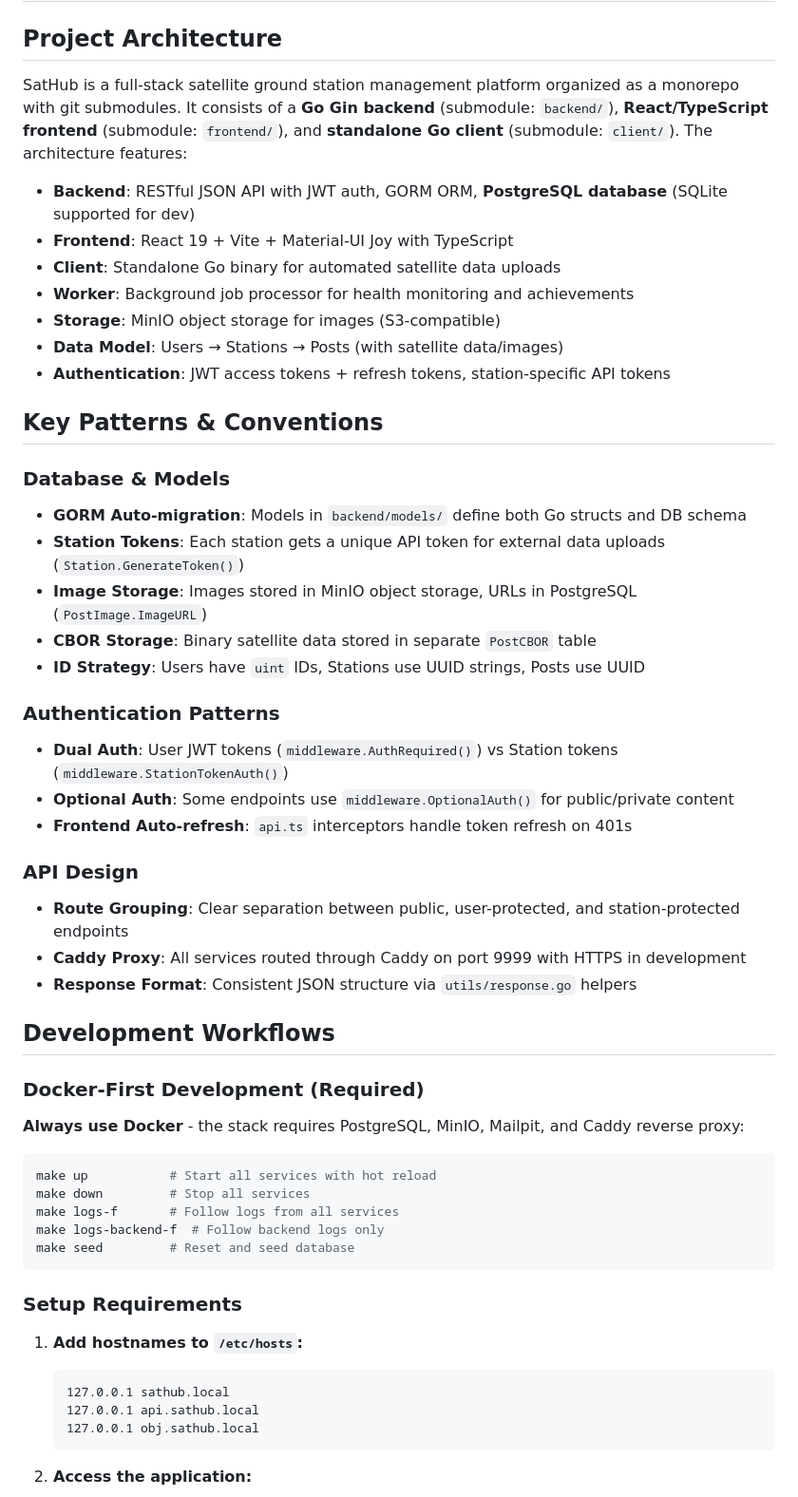
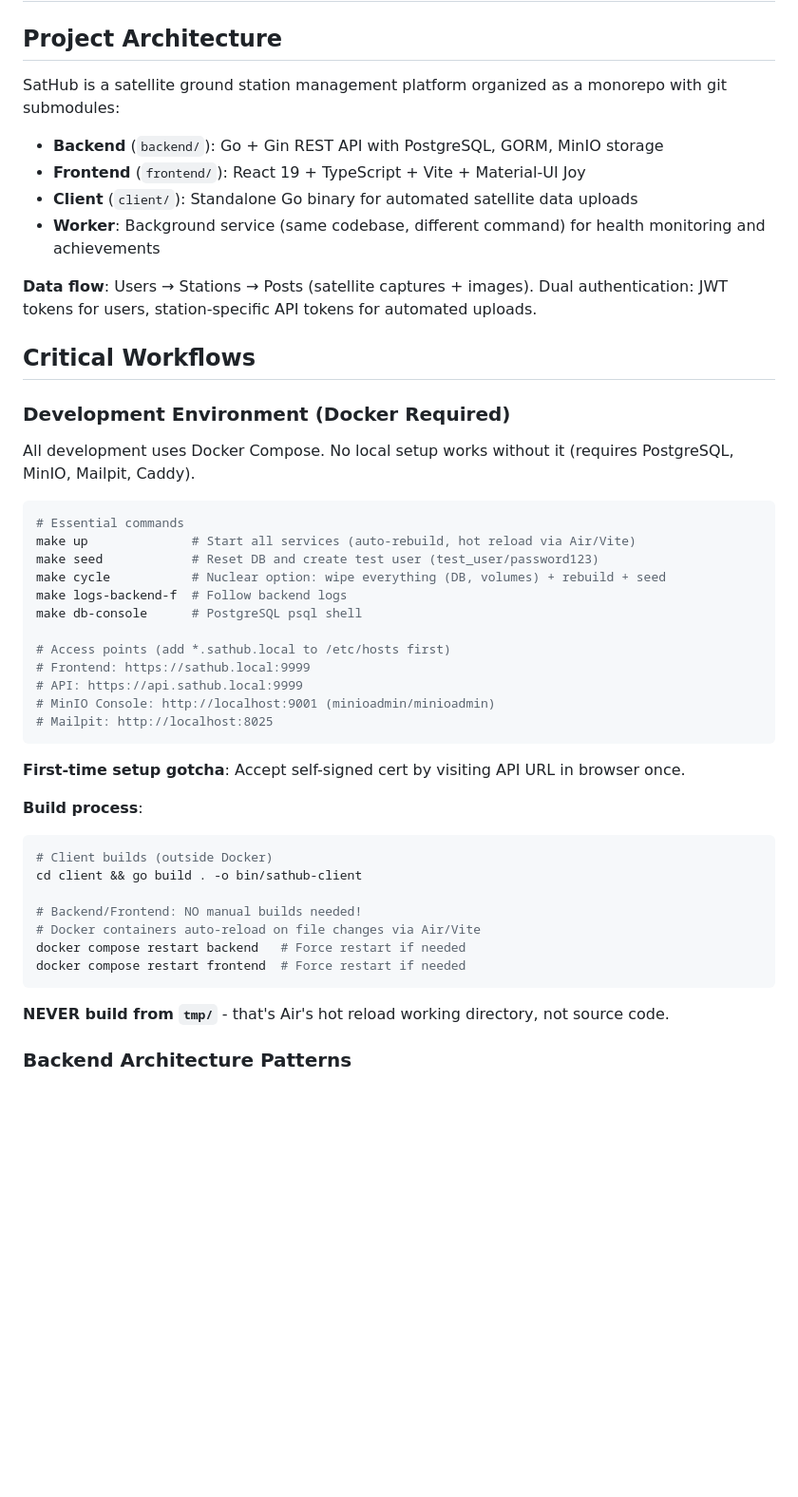
Before and after one commit to vleeuwenmenno/sathub, a Markdown page: .github/copilot-instructions.md, the part around one of its changes. Shown at 95% size. Drawn GitHub-style; blank space fills up the shorter version.

````diff
--- a/.github/copilot-instructions.md
+++ b/.github/copilot-instructions.md
@@ -2,61 +2,49 @@
 
 ## Project Architecture
 
-SatHub is a full-stack satellite ground station management platform organized as a monorepo with git submodules. It consists of a **Go Gin backend** (submodule: `backend/`), **React/TypeScript frontend** (submodule: `frontend/`), and **standalone Go client** (submodule: `client/`). The architecture features:
+SatHub is a satellite ground station management platform organized as a monorepo with git submodules:
 
-- **Backend**: RESTful JSON API with JWT auth, GORM ORM, **PostgreSQL database** (SQLite supported for dev)
-- **Frontend**: React 19 + Vite + Material-UI Joy with TypeScript
-- **Client**: Standalone Go binary for automated satellite data uploads
-- **Worker**: Background job processor for health monitoring and achievements
-- **Storage**: MinIO object storage for images (S3-compatible)
-- **Data Model**: Users → Stations → Posts (with satellite data/images)
-- **Authentication**: JWT access tokens + refresh tokens, station-specific API tokens
+- **Backend** (`backend/`): Go + Gin REST API with PostgreSQL, GORM, MinIO storage
+- **Frontend** (`frontend/`): React 19 + TypeScript + Vite + Material-UI Joy
+- **Client** (`client/`): Standalone Go binary for automated satellite data uploads
+- **Worker**: Background service (same codebase, different command) for health monitoring and achievements
 
-## Key Patterns & Conventions
+**Data flow**: Users → Stations → Posts (satellite captures + images). Dual authentication: JWT tokens for users, station-specific API tokens for automated uploads.
 
-### Database & Models
+## Critical Workflows
 
-- **GORM Auto-migration**: Models in `backend/models/` define both Go structs and DB schema
-- **Station Tokens**: Each station gets a unique API token for external data uploads (`Station.GenerateToken()`)
-- **Image Storage**: Images stored in MinIO object storage, URLs in PostgreSQL (`PostImage.ImageURL`)
-- **CBOR Storage**: Binary satellite data stored in separate `PostCBOR` table
-- **ID Strategy**: Users have `uint` IDs, Stations use UUID strings, Posts use UUID
+### Development Environment (Docker Required)
 
-### Authentication Patterns
-
-- **Dual Auth**: User JWT tokens (`middleware.AuthRequired()`) vs Station tokens (`middleware.StationTokenAuth()`)
-- **Optional Auth**: Some endpoints use `middleware.OptionalAuth()` for public/private content
-- **Frontend Auto-refresh**: `api.ts` interceptors handle token refresh on 401s
-
-### API Design
-
-- **Route Grouping**: Clear separation between public, user-protected, and station-protected endpoints
-- **Caddy Proxy**: All services routed through Caddy on port 9999 with HTTPS in development
-- **Response Format**: Consistent JSON structure via `utils/response.go` helpers
-
-## Development Workflows
-
-### Docker-First Development (Required)
-
-**Always use Docker** - the stack requires PostgreSQL, MinIO, Mailpit, and Caddy reverse proxy:
+All development uses Docker Compose. No local setup works without it (requires PostgreSQL, MinIO, Mailpit, Caddy).
 
 ```bash
-make up           # Start all services with hot reload
-make down         # Stop all services
-make logs-f       # Follow logs from all services
-make logs-backend-f  # Follow backend logs only
-make seed         # Reset and seed database
+# Essential commands
+make up              # Start all services (auto-rebuild, hot reload via Air/Vite)
+make seed            # Reset DB and create test user (test_user/password123)
+make cycle           # Nuclear option: wipe everything (DB, volumes) + rebuild + seed
+make logs-backend-f  # Follow backend logs
+make db-console      # PostgreSQL psql shell
+
+# Access points (add *.sathub.local to /etc/hosts first)
+# Frontend: https://sathub.local:9999
+# API: https://api.sathub.local:9999
+# MinIO Console: http://localhost:9001 (minioadmin/minioadmin)
+# Mailpit: http://localhost:8025
 ```
 
-### Setup Requirements
+**First-time setup gotcha**: Accept self-signed cert by visiting API URL in browser once.
 
-1. **Add hostnames to `/etc/hosts`:**
+**Build process**:
+```bash
+# Client builds (outside Docker)
+cd client && go build . -o bin/sathub-client
 
-   ```
-   127.0.0.1 sathub.local
-   127.0.0.1 api.sathub.local
-   127.0.0.1 obj.sathub.local
-   ```
+# Backend/Frontend: NO manual builds needed!
+# Docker containers auto-reload on file changes via Air/Vite
+docker compose restart backend   # Force restart if needed
+docker compose restart frontend  # Force restart if needed
+```
+**NEVER build from `tmp/`** - that's Air's hot reload working directory, not source code.
 
-2. **Access the application:**
+### Backend Architecture Patterns
 
````
Also changed, not shown: other parts of .github/copilot-instructions.md (+137 -103 lines).
